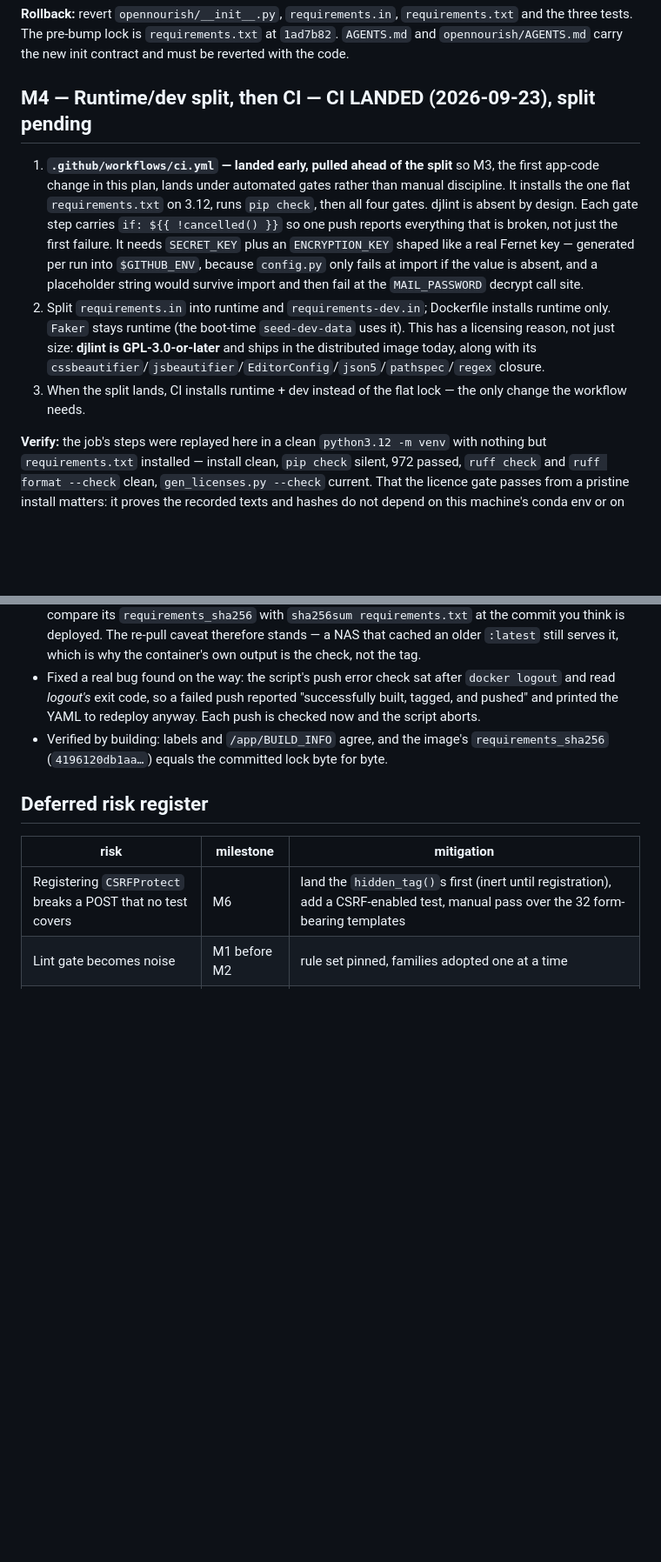
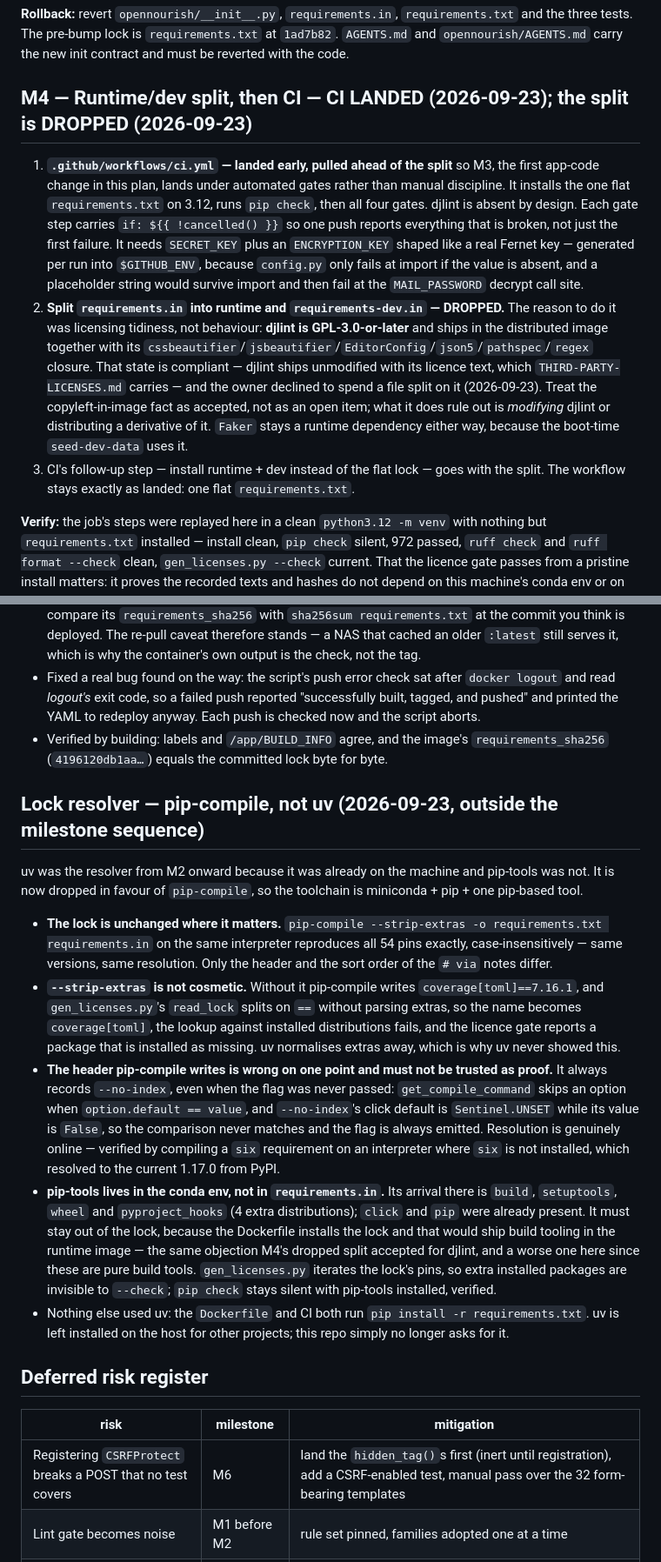
Before and after one commit to alpharesearch/OpenNourish, a Markdown page: upgrade-research/PLAN.md, 2 parts joined by grey strips. Shown at 87% size. Drawn GitHub-style; blank space fills up the shorter version.

```diff
--- a/upgrade-research/PLAN.md
+++ b/upgrade-research/PLAN.md
@@ -225,7 +226,7 @@ its own live round-trip.
 tests. The pre-bump lock is `requirements.txt` at `1ad7b82`. `AGENTS.md` and `opennourish/AGENTS.md`
 carry the new init contract and must be reverted with the code.
 
-## M4 — Runtime/dev split, then CI — CI LANDED (2026-09-23), split pending
+## M4 — Runtime/dev split, then CI — CI LANDED (2026-09-23); the split is DROPPED (2026-09-23)
 
 1. **`.github/workflows/ci.yml` — landed early, pulled ahead of the split** so M3, the first
    app-code change in this plan, lands under automated gates rather than manual discipline. It
@@ -235,12 +236,16 @@ carry the new init contract and must be reverted with the code.
    shaped like a real Fernet key — generated per run into `$GITHUB_ENV`, because `config.py` only
    fails at import if the value is absent, and a placeholder string would survive import and then
    fail at the `MAIL_PASSWORD` decrypt call site.
-2. Split `requirements.in` into runtime and `requirements-dev.in`; Dockerfile installs runtime only.
-   `Faker` stays runtime (the boot-time `seed-dev-data` uses it). This has a licensing reason, not
-   just size: **djlint is GPL-3.0-or-later** and ships in the distributed image today, along with
-   its `cssbeautifier`/`jsbeautifier`/`EditorConfig`/`json5`/`pathspec`/`regex` closure.
-3. When the split lands, CI installs runtime + dev instead of the flat lock — the only change the
-   workflow needs.
+2. **Split `requirements.in` into runtime and `requirements-dev.in` — DROPPED.** The reason to do it
+   was licensing tidiness, not behaviour: **djlint is GPL-3.0-or-later** and ships in the distributed
+   image together with its `cssbeautifier`/`jsbeautifier`/`EditorConfig`/`json5`/`pathspec`/`regex`
+   closure. That state is compliant — djlint ships unmodified with its licence text, which
+   `THIRD-PARTY-LICENSES.md` carries — and the owner declined to spend a file split on it
+   (2026-09-23). Treat the copyleft-in-image fact as accepted, not as an open item; what it does rule
+   out is *modifying* djlint or distributing a derivative of it. `Faker` stays a runtime dependency
+   either way, because the boot-time `seed-dev-data` uses it.
+3. CI's follow-up step — install runtime + dev instead of the flat lock — goes with the split. The
+   workflow stays exactly as landed: one flat `requirements.txt`.
 
 **Verify:** the job's steps were replayed here in a clean `python3.12 -m venv` with nothing but
 `requirements.txt` installed — install clean, `pip check` silent, 972 passed, `ruff check` and
@@ -410,6 +415,34 @@ so `docker inspect` said nothing and boot printed nothing about itself.
 - Verified by building: labels and `/app/BUILD_INFO` agree, and the image's `requirements_sha256`
   (`4196120db1aa…`) equals the committed lock byte for byte.
 
+## Lock resolver — pip-compile, not uv (2026-09-23, outside the milestone sequence)
+
+uv was the resolver from M2 onward because it was already on the machine and pip-tools was not. It is
+now dropped in favour of `pip-compile`, so the toolchain is miniconda + pip + one pip-based tool.
+
+- **The lock is unchanged where it matters.** `pip-compile --strip-extras -o requirements.txt
+  requirements.in` on the same interpreter reproduces all 54 pins exactly, case-insensitively — same
+  versions, same resolution. Only the header and the sort order of the `# via` notes differ.
+- **`--strip-extras` is not cosmetic.** Without it pip-compile writes `coverage[toml]==7.16.1`, and
+  `gen_licenses.py`'s `read_lock` splits on `==` without parsing extras, so the name becomes
+  `coverage[toml]`, the lookup against installed distributions fails, and the licence gate reports a
+  package that is installed as missing. uv normalises extras away, which is why uv never showed this.
+- **The header pip-compile writes is wrong on one point and must not be trusted as proof.** It always
+  records `--no-index`, even when the flag was never passed: `get_compile_command` skips an option
+  when `option.default == value`, and `--no-index`'s click default is `Sentinel.UNSET` while its value
+  is `False`, so the comparison never matches and the flag is always emitted. Resolution is genuinely
+  online — verified by compiling a `six` requirement on an interpreter where `six` is not installed,
+  which resolved to the current 1.17.0 from PyPI.
+- **pip-tools lives in the conda env, not in `requirements.in`.** Its arrival there is `build`,
+  `setuptools`, `wheel` and `pyproject_hooks` (4 extra distributions); `click` and `pip` were already
+  present. It must stay out of the lock, because the Dockerfile installs the lock and that would ship
+  build tooling in the runtime image — the same objection M4's dropped split accepted for djlint, and
+  a worse one here since these are pure build tools. `gen_licenses.py` iterates the lock's pins, so
+  extra installed packages are invisible to `--check`; `pip check` stays silent with pip-tools
+  installed, verified.
+- Nothing else used uv: the `Dockerfile` and CI both run `pip install -r requirements.txt`. uv is
+  left installed on the host for other projects; this repo simply no longer asks for it.
+
 ## Deferred risk register
 
 | risk | milestone | mitigation |
```
Also changed, not shown: other parts of upgrade-research/PLAN.md (+9 -8 lines), AGENTS.md (+3 -3 lines), DEV-README.md (+21 -10 lines).
